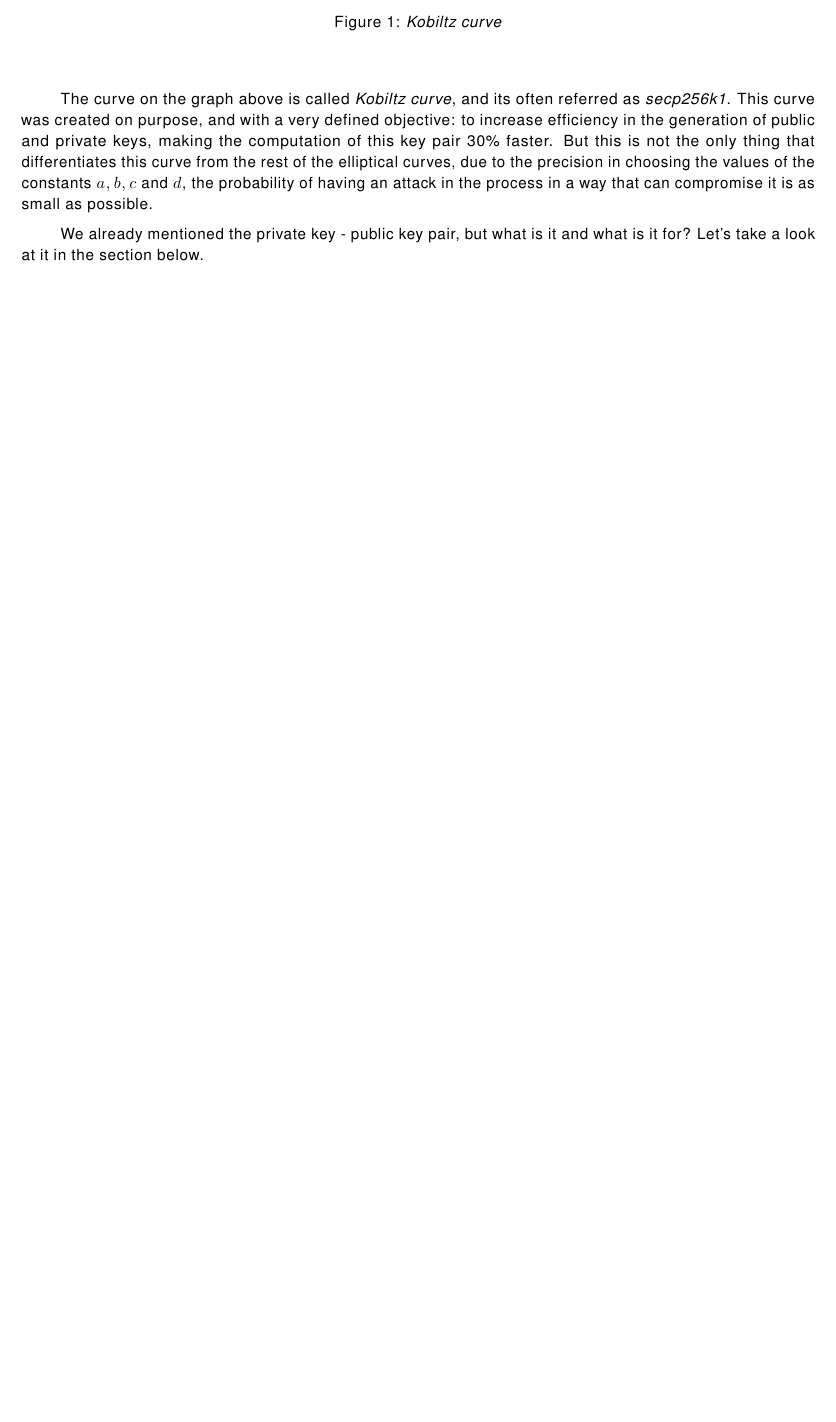
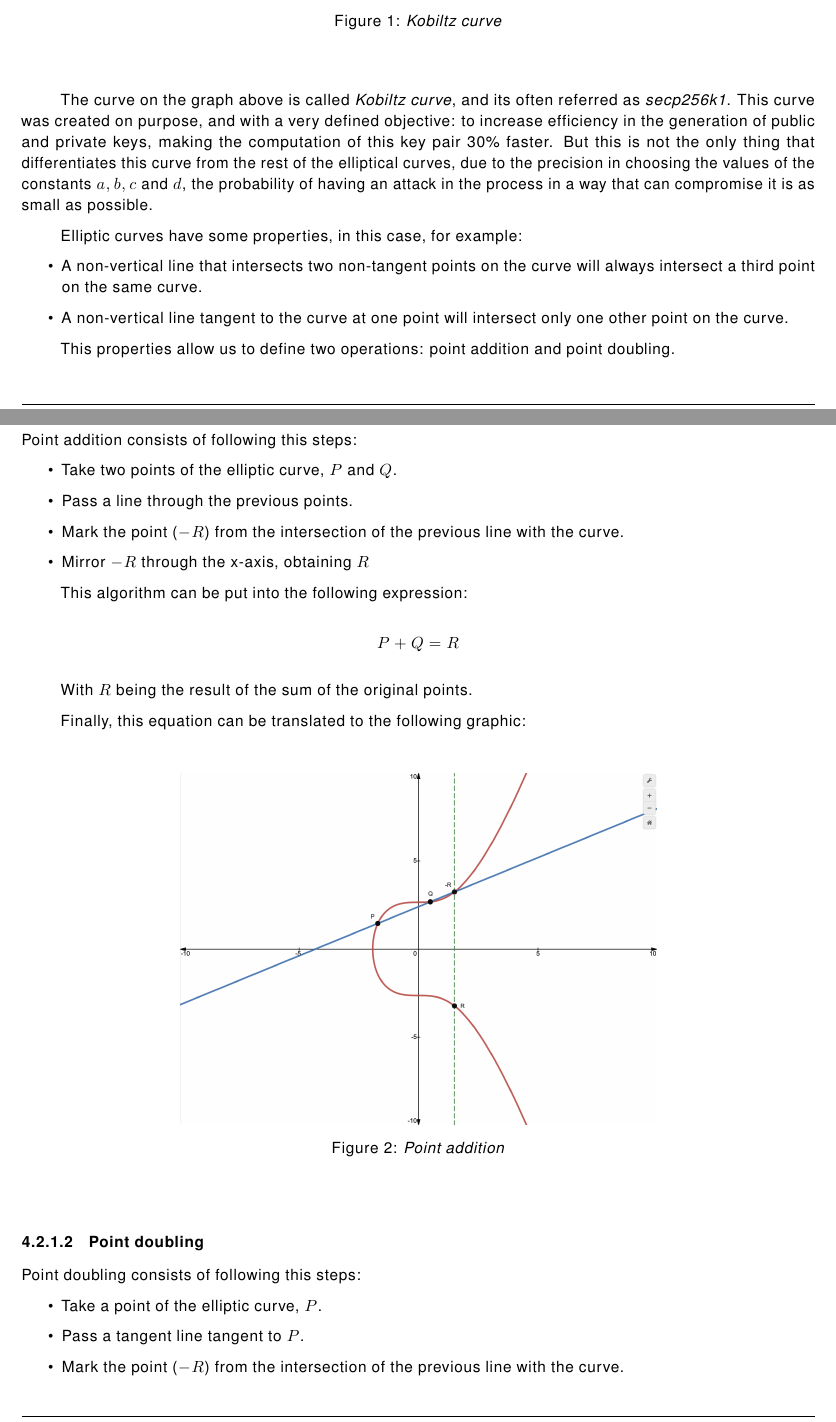
Before and after one commit to eduardosantoshf/bitcoin-an-overview, a LaTeX document (latex/main.tex): part of page 3 of 3 before the commit and two parts of pages 3 and 4 of 5 after it, the two joined at a grey line, cut so that both start at the same text, the shorter picture padded with empty space. Compiled offline with pdfLaTeX.

Commit message:
Added point addition and doubling topics

```diff
--- a/latex/main.tex
+++ b/latex/main.tex
@@ -11,6 +11,15 @@
 \usepackage[utf8]{inputenc}
 % Allow multiline comments
 \usepackage{verbatim}
+% To have another layer of sub sections - \paragraph
+\usepackage{titlesec}
+
+\setcounter{secnumdepth}{4}
+
+\titleformat{\paragraph}
+{\normalfont\normalsize\bfseries}{\theparagraph}{1em}{}
+\titlespacing*{\paragraph}
+{0pt}{3.25ex plus 1ex minus .2ex}{1.5ex plus .2ex}
 % Helvetic font.
 \usepackage[scaled]{helvet}
 \renewcommand\familydefault{\sfdefault}
@@ -211,4 +217,62 @@ Finally, this equation can be translated to the following graphic:
 
 The curve on the graph above is called \textit{Kobiltz curve}, and its often referred as \textit{secp256k1}. This curve was created on purpose, and with a very defined objective: to increase efficiency in the generation of public and private keys, making the computation of this key pair 30\% faster. But this is not the only thing that differentiates this curve from the rest of the elliptical curves, due to the precision in choosing the values of the constants \(a, b, c\) and \(d\), the probability of having an attack in the process in a way that can compromise it is as small as possible.
 
-We already mentioned the private key - public key pair, but what is it and what is it for? Let's take a look at it in the section below.
+Elliptic curves have some properties, in  this case, for example:
+
+\begin{itemize}
+    \item A non-vertical line that intersects two non-tangent points on the curve will always intersect a third point on the same curve.
+    \item A non-vertical line tangent to the curve at one point will intersect only one other point on the curve.
+\end{itemize}
+
+This properties allow us to define two operations: point addition and point doubling.
+
+\paragraph{Point addition}
+
+Point addition consists of following this steps:
+
+\begin{itemize}
+    \item Take two points of the elliptic curve, \(P\) and \(Q\).
+    \item Pass a line through the previous points.
+    \item Mark the point (\(-R\)) from the intersection of the previous line with the curve.
+    \item Mirror \(-R\) through the x-axis, obtaining \(R\)
+\end{itemize}
+
+This algorithm can be put into the following expression:
+
+\[P + Q = R\]
+
+With \(R\) being the result of the sum of the original points.
+
+Finally, this equation can be translated to the following graphic:
+
+\vspace{5mm} %5mm vertical space
+
+%Added [H] after so that image is placed after the text above
+%This is only possible by adding also \usepackage{float} to the preamble
+\begin{figure}[H]
+    \begin{center}
+        \includegraphics[width=0.6 \textwidth]{images/point_addition.png}
+        \caption{\textit{Point addition}}
+    \end{center}
+\end{figure}
+
+\vspace{5mm} %5mm vertical space
+
+\paragraph{Point doubling}
+
+Point doubling consists of following this steps:
+
+\begin{itemize}
+    \item Take a point of the elliptic curve, \(P\).
+    \item Pass a tangent line tangent to \(P\).
+    \item Mark the point (\(-R\)) from the intersection of the previous line with the curve.
+    \item Mirror \(-R\) through the x-axis, obtaining \(R\)
+\end{itemize}
+
+This algorithm can be put into the following expression:
+
+\[P + P = 2P = R\]
+
+With \(R\) being the result of the sum of \(R\) with itself.
+
+Finally, this equation can be translated to the following graphic:
```
Also changed, not shown: latex/images/Kobiltz_curve_with_points.png, latex/images/point_addition.png (added), latex/images/point_doubling.png (added), latex/main.tex (30 more changed lines).
